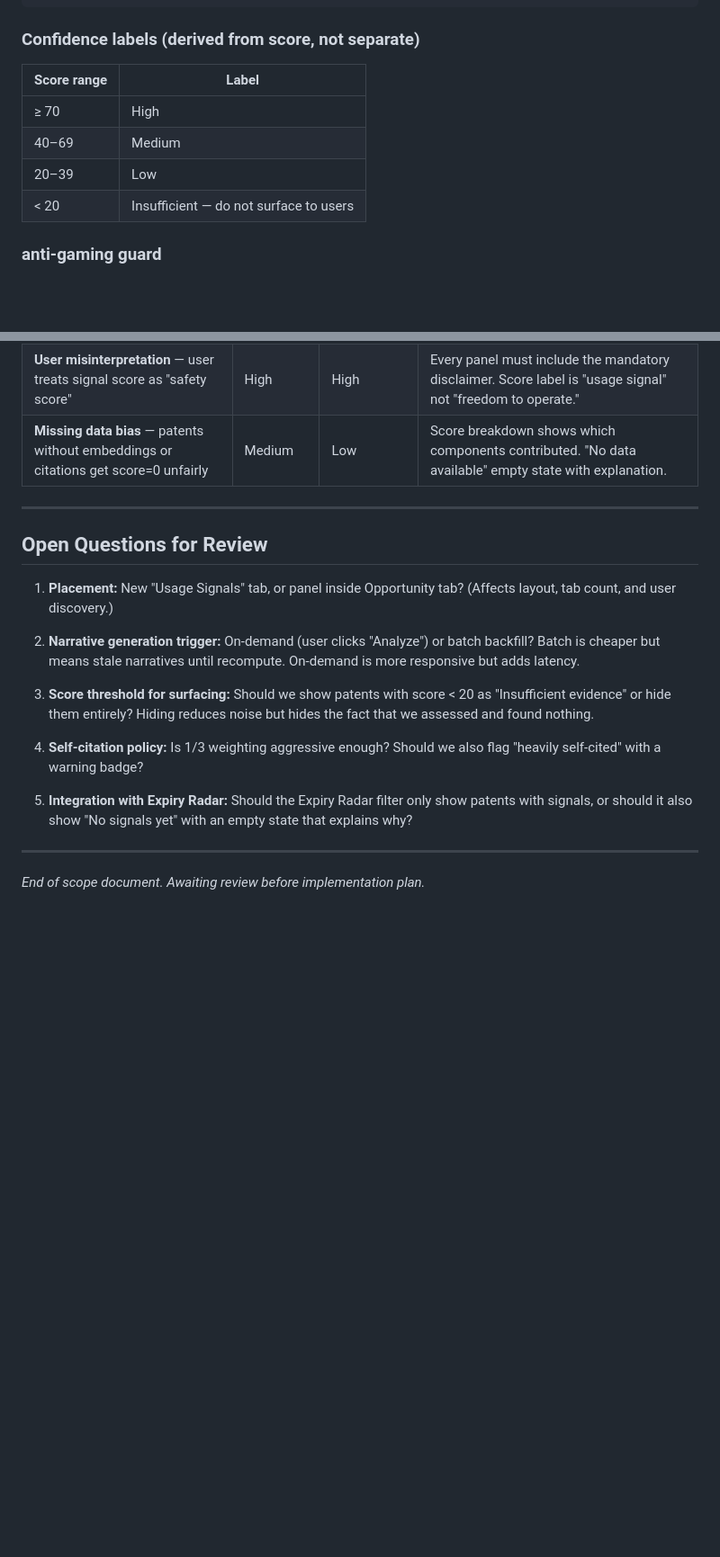
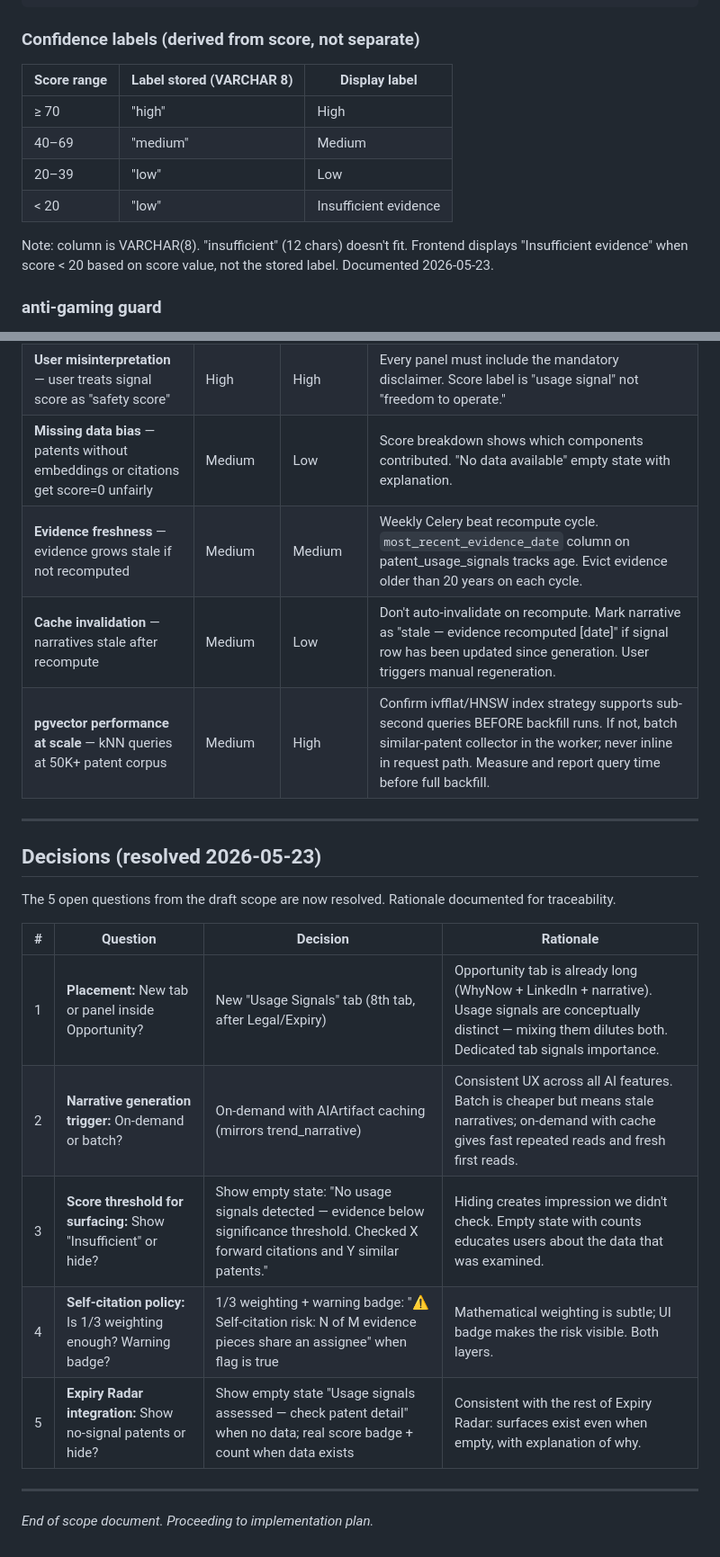
Before and after one commit to andykeh710/patent-pulse, a Markdown page: .hermes/plans/2026-05-22_sprint-5-usage-signals-scope.md, 2 parts joined by grey strips. Shown at 90% size. Drawn GitHub-style; blank space fills up the shorter version.

Commit message:
docs: Sprint 5 scope (12 decisions) + implementation plan

```diff
--- a/.hermes/plans/2026-05-22_sprint-5-usage-signals-scope.md
+++ b/.hermes/plans/2026-05-22_sprint-5-usage-signals-scope.md
@@ -90,12 +105,16 @@ usage_signal_score = clamp(0, 100, raw_score)
 
 ### Confidence labels (derived from score, not separate)
 
-| Score range | Label |
-|-------------|-------|
-| ≥ 70 | High |
-| 40–69 | Medium |
-| 20–39 | Low |
-| < 20 | Insufficient — do not surface to users |
+| Score range | Label stored (VARCHAR 8) | Display label |
+|-------------|--------------------------|---------------|
+| ≥ 70 | "high" | High |
+| 40–69 | "medium" | Medium |
+| 20–39 | "low" | Low |
+| < 20 | "low" | Insufficient evidence |
+
+Note: column is VARCHAR(8). "insufficient" (12 chars) doesn't fit.
+Frontend displays "Insufficient evidence" when score < 20 based on
+score value, not the stored label. Documented 2026-05-23.
 
 ### anti-gaming guard
 
@@ -395,29 +439,25 @@ Evidence pieces:
 | **Storage growth** — evidence rows per patent unbounded | Low | Medium | Cap at 50 evidence rows per patent. Evict weakest on recompute. |
 | **User misinterpretation** — user treats signal score as "safety score" | High | High | Every panel must include the mandatory disclaimer. Score label is "usage signal" not "freedom to operate." |
 | **Missing data bias** — patents without embeddings or citations get score=0 unfairly | Medium | Low | Score breakdown shows which components contributed. "No data available" empty state with explanation. |
+| **Evidence freshness** — evidence grows stale if not recomputed | Medium | Medium | Weekly Celery beat recompute cycle. `most_recent_evidence_date` column on patent_usage_signals tracks age. Evict evidence older than 20 years on each cycle. |
+| **Cache invalidation** — narratives stale after recompute | Medium | Low | Don't auto-invalidate on recompute. Mark narrative as "stale — evidence recomputed [date]" if signal row has been updated since generation. User triggers manual regeneration. |
+| **pgvector performance at scale** — kNN queries at 50K+ patent corpus | Medium | High | Confirm ivfflat/HNSW index strategy supports sub-second queries BEFORE backfill runs. If not, batch similar-patent collector in the worker; never inline in request path. Measure and report query time before full backfill. |
 
 ---
 
-## Open Questions for Review
+## Decisions (resolved 2026-05-23)
 
-1. **Placement:** New "Usage Signals" tab, or panel inside Opportunity tab?
-   (Affects layout, tab count, and user discovery.)
+The 5 open questions from the draft scope are now resolved. Rationale
+documented for traceability.
 
-2. **Narrative generation trigger:** On-demand (user clicks "Analyze") or
-   batch backfill? Batch is cheaper but means stale narratives until
-   recompute. On-demand is more responsive but adds latency.
-
-3. **Score threshold for surfacing:** Should we show patents with
-   score < 20 as "Insufficient evidence" or hide them entirely? Hiding
-   reduces noise but hides the fact that we assessed and found nothing.
-
-4. **Self-citation policy:** Is 1/3 weighting aggressive enough? Should
-   we also flag "heavily self-cited" with a warning badge?
-
-5. **Integration with Expiry Radar:** Should the Expiry Radar filter
-   only show patents with signals, or should it also show "No signals
-   yet" with an empty state that explains why?
+| # | Question | Decision | Rationale |
+|---|----------|----------|-----------|
+| 1 | **Placement:** New tab or panel inside Opportunity? | New "Usage Signals" tab (8th tab, after Legal/Expiry) | Opportunity tab is already long (WhyNow + LinkedIn + narrative). Usage signals are conceptually distinct — mixing them dilutes both. Dedicated tab signals importance. |
+| 2 | **Narrative generation trigger:** On-demand or batch? | On-demand with AIArtifact caching (mirrors trend_narrative) | Consistent UX across all AI features. Batch is cheaper but means stale narratives; on-demand with cache gives fast repeated reads and fresh first reads. |
+| 3 | **Score threshold for surfacing:** Show "Insufficient" or hide? | Show empty state: "No usage signals detected — evidence below significance threshold. Checked X forward citations and Y similar patents." | Hiding creates impression we didn't check. Empty state with counts educates users about the data that was examined. |
+| 4 | **Self-citation policy:** Is 1/3 weighting enough? Warning badge? | 1/3 weighting + warning badge: "⚠ Self-citation risk: N of M evidence pieces share an assignee" when flag is true | Mathematical weighting is subtle; UI badge makes the risk visible. Both layers. |
+| 5 | **Expiry Radar integration:** Show no-signal patents or hide? | Show empty state "Usage signals assessed — check patent detail" when no data; real score badge + count when data exists | Consistent with the rest of Expiry Radar: surfaces exist even when empty, with explanation of why. |
 
 ---
 
-*End of scope document. Awaiting review before implementation plan.*
+*End of scope document. Proceeding to implementation plan.*
```
Also changed, not shown: other parts of .hermes/plans/2026-05-22_sprint-5-usage-signals-scope.md (+49 -9 lines), .hermes/plans/2026-05-23_sprint-5-usage-signals-impl.md (added, +312 -0 lines).
